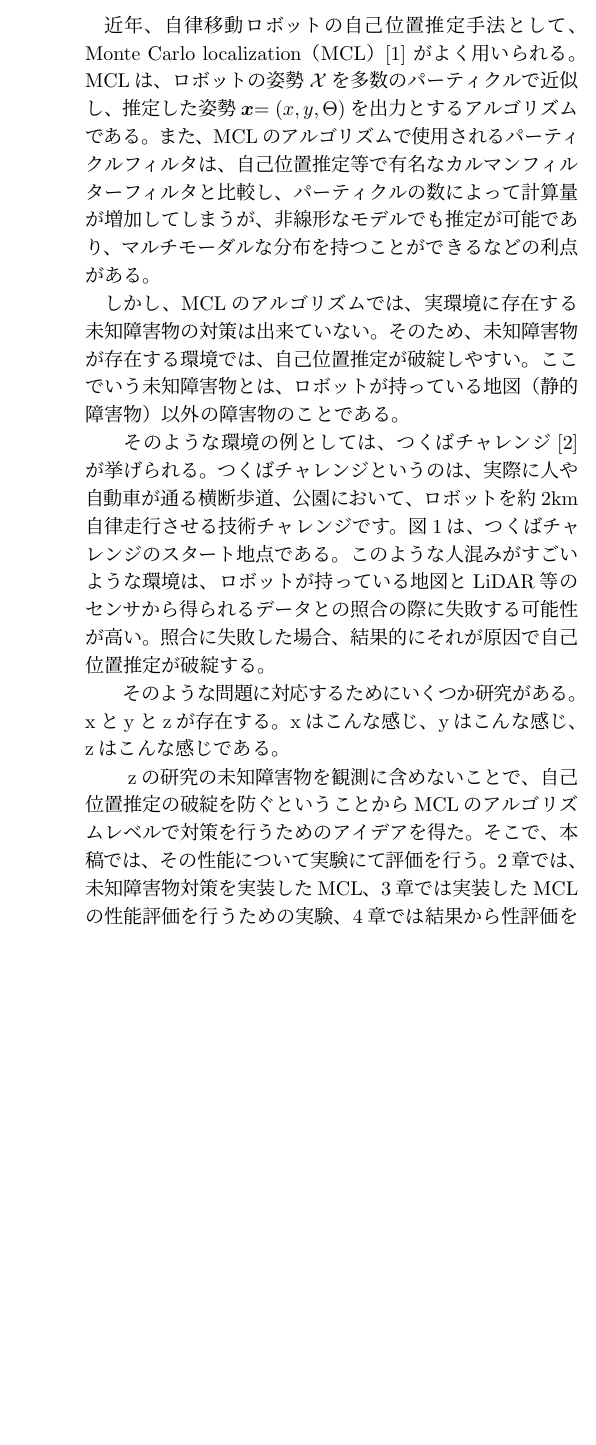
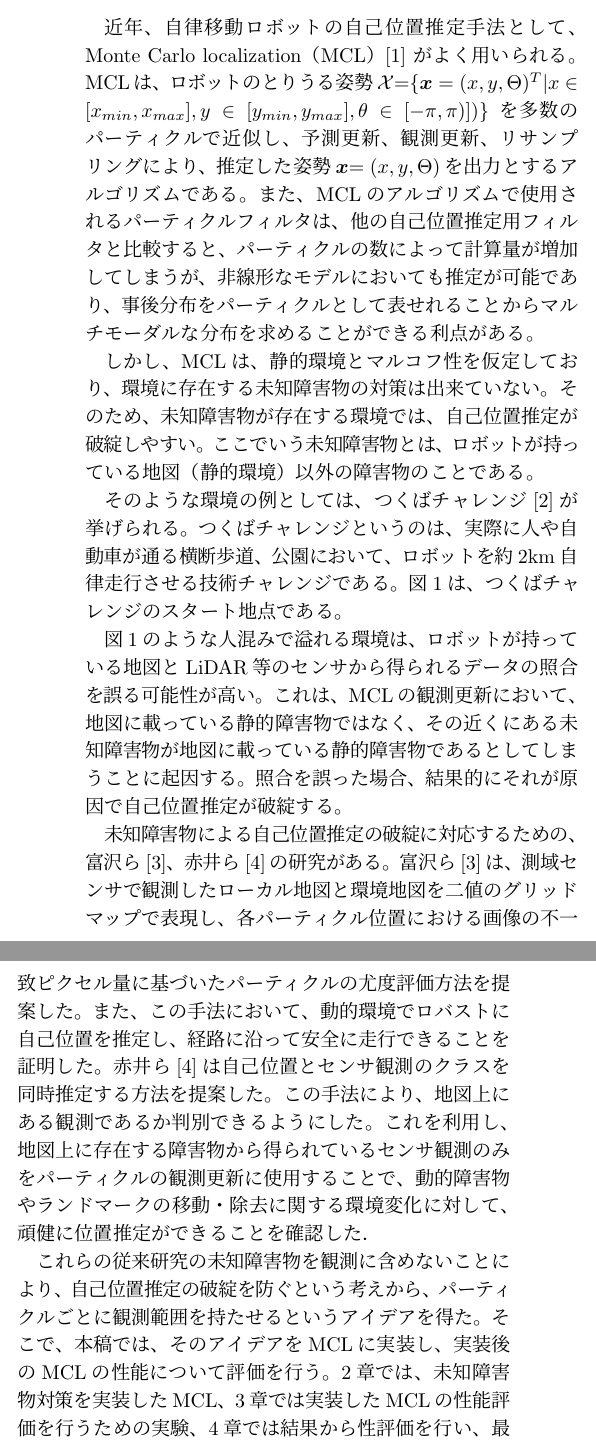
Before and after one commit to uhobeike/robomech2023, a LaTeX document (main.tex): part of one column of page 1 of 2 before the commit and two parts of the columns of page 1 of 2 after it, the two joined at a grey line, cut so that both start at the same text, the shorter picture padded with empty space. Compiled offline with pLaTeX and dvipdfmx.

Commit message:
緒言の文量を増やした

```diff
--- a/main.tex
+++ b/main.tex
@@ -44,30 +44,46 @@ Not decided yet.
 \section{緒言}%===========================
 
 近年、自律移動ロボットの自己位置推定手法として、 Monte Carlo localization（MCL）\cite{MCL}
-がよく用いられる。MCLは、ロボットの姿勢$\mathcal{X}$を多数のパーティクルで近似し、
-推定した姿勢$\bm{x}$${ = (x, y, \Theta)}$を出力とするアルゴリズムである。
+がよく用いられる。MCLは、ロボットのとりうる姿勢
+$\mathcal{X}$$=$$\{\bm{x}=(x, y, \Theta)^T | x \in [x_{min}, x_{max}], y \in [y_{min}, y_{max}] ,\theta \in [-\pi, \pi)] )\}$
+を多数のパーティクルで近似し、
+予測更新、観測更新、リサンプリングにより、推定した姿勢$\bm{x}$${ = (x, y, \Theta)}$を出力とするアルゴリズムである。
 また、MCLのアルゴリズムで使用されるパーティクルフィルタは、
-自己位置推定等で有名なカルマンフィルターフィルタと比較し、
+他の自己位置推定用フィルタと比較すると、
 パーティクルの数によって計算量が増加してしまうが、
-非線形なモデルでも推定が可能であり、マルチモーダルな分布を持つことができるなどの利点がある。
+非線形なモデルにおいても推定が可能であり、事後分布をパーティクルとして
+表せれることからマルチモーダルな分布を求めることができる利点がある。
 
-しかし、MCLのアルゴリズムでは、実環境に存在する未知障害物の対策は出来ていない。
+しかし、MCLは、静的環境とマルコフ性を仮定しており、
+環境に存在する未知障害物の対策は出来ていない。
 そのため、未知障害物が存在する環境では、自己位置推定が破綻しやすい。
-ここでいう未知障害物とは、ロボットが持っている地図（静的障害物）以外の障害物のことである。
+ここでいう未知障害物とは、ロボットが持っている地図（静的環境）以外の障害物のことである。
 
-　そのような環境の例としては、つくばチャレンジ\cite{つくばチャレンジ}が挙げられる。つくばチャレンジというのは、
-実際に人や自動車が通る横断歩道、公園において、ロボットを約2km自律走行させる技術チャレンジです。
+そのような環境の例としては、つくばチャレンジ\cite{つくばチャレンジ}が挙げられる。つくばチャレンジというのは、
+実際に人や自動車が通る横断歩道、公園において、ロボットを約2km自律走行させる技術チャレンジである。
 図\ref{fig: つくばチャレンジ人混み}は、つくばチャレンジのスタート地点である。
-このような人混みがすごいような環境は、ロボットが持っている地図とLiDAR等の
-センサから得られるデータとの照合の際に失敗する可能性が高い。
-照合に失敗した場合、結果的にそれが原因で自己位置推定が破綻する。
 
-　そのような問題に対応するためにいくつか研究がある。
-xとyとzが存在する。xはこんな感じ、yはこんな感じ、zはこんな感じである。
+図\ref{fig: つくばチャレンジ人混み}のような人混みで溢れる環境は、ロボットが持っている地図とLiDAR等の
+センサから得られるデータの照合を誤る可能性が高い。
+これは、MCLの観測更新において、地図に載っている静的障害物ではなく、
+その近くにある未知障害物が地図に載っている静的障害物であるとしてしまうことに起因する。
+照合を誤った場合、結果的にそれが原因で自己位置推定が破綻する。
 
-　zの研究の未知障害物を観測に含めないことで、自己位置推定の破綻を防ぐということから
-MCLのアルゴリズムレベルで対策を行うためのアイデアを得た。
-そこで、本稿では、その性能について実験にて評価を行う。
+未知障害物による自己位置推定の破綻に対応するための、富沢ら\cite{富沢}、赤井ら\cite{赤井}の研究がある。
+富沢ら\cite{富沢}は、測域センサで観測したローカル地図と環境地図を
+二値のグリッドマップで表現し、各パーティクル位置における画像の不一致ピクセル量に基づいたパー
+ティクルの尤度評価方法を提案した。また、この手法において、動的環境でロバストに自己位置を
+推定し、経路に沿って安全に走行できることを証明した。
+赤井ら\cite{赤井}は自己位置とセンサ観測のクラスを同時推定す
+る方法を提案した。この手法により、地図上にある観測であるか判別できるようにした。
+これを利用し、地図上に存在する障害物から得られている
+センサ観測のみをパーティクルの観測更新に使用することで、
+動的障害物やランドマークの移動・除去に関する環境変化に対して、
+頑健に位置推定ができることを確認した．
+
+これらの従来研究の未知障害物を観測に含めないことにより、自己位置推定の破綻を防ぐという
+考えから、パーティクルごとに観測範囲を持たせるというアイデアを得た。
+そこで、本稿では、そのアイデアをMCLに実装し、実装後のMCLの性能について評価を行う。
 2章では、未知障害物対策を実装したMCL、3章では実装したMCLの性能評価を行うための実験、
 4章では結果から性評価を行い、最後に結言で本稿をまとめる。
 
```
Also changed, not shown: main.tex (6 more changed lines).
